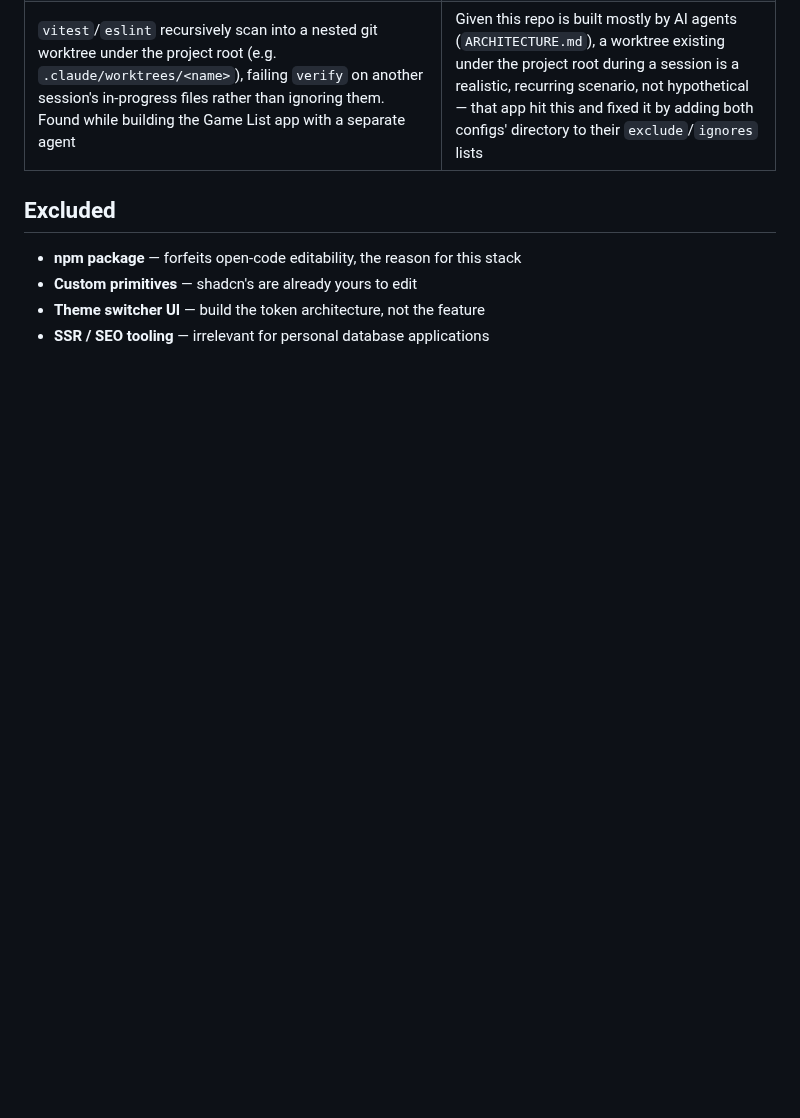
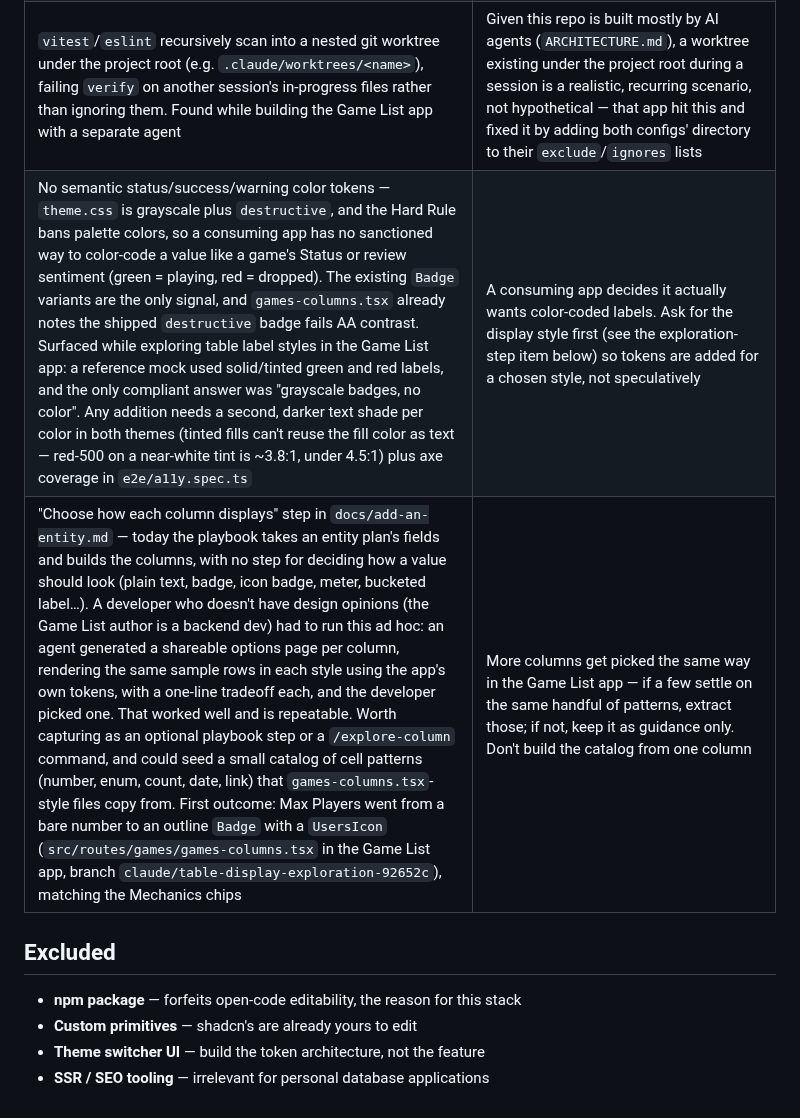
Before and after one commit to Tristan2828/ui-foundation, a Markdown page: docs/DEFERRED.md, the part around the change. GitHub-like rendering; blank space fills up the shorter version.

Commit message:
Defer: semantic status colors and a column-display exploration step
Co-Authored-By: Claude Sonnet 5 <noreply@anthropic.com>

```diff
--- a/docs/DEFERRED.md
+++ b/docs/DEFERRED.md
@@ -24,6 +24,8 @@ full rationale behind each row.
 | Zebra striping on `TableBody` — a subtle alternating row tint, scoped so the header row is never affected. Found while building the Game List app with a separate agent | Purely additive polish; validated in that app's 122-row Games table, low-risk to add whenever picked up |
 | Persistent captions above each toolbar filter in `widgets-table.tsx` — a `Select`'s own placeholder text (e.g. "Status") disappears once a value is picked, losing which filter it is. Found while building the Game List app with a separate agent | Validated fix in that app; belongs in `widgets-table.tsx` itself (not a new shared component) since every entity's toolbar is copied from that file, per `add-an-entity.md` |
 | `vitest`/`eslint` recursively scan into a nested git worktree under the project root (e.g. `.claude/worktrees/<name>`), failing `verify` on another session's in-progress files rather than ignoring them. Found while building the Game List app with a separate agent | Given this repo is built mostly by AI agents (`ARCHITECTURE.md`), a worktree existing under the project root during a session is a realistic, recurring scenario, not hypothetical — that app hit this and fixed it by adding both configs' directory to their `exclude`/`ignores` lists |
+| No semantic status/success/warning color tokens — `theme.css` is grayscale plus `destructive`, and the Hard Rule bans palette colors, so a consuming app has no sanctioned way to color-code a value like a game's Status or review sentiment (green = playing, red = dropped). The existing `Badge` variants are the only signal, and `games-columns.tsx` already notes the shipped `destructive` badge fails AA contrast. Surfaced while exploring table label styles in the Game List app: a reference mock used solid/tinted green and red labels, and the only compliant answer was "grayscale badges, no color". Any addition needs a second, darker text shade per color in both themes (tinted fills can't reuse the fill color as text — red-500 on a near-white tint is ~3.8:1, under 4.5:1) plus axe coverage in `e2e/a11y.spec.ts` | A consuming app decides it actually wants color-coded labels. Ask for the display style first (see the exploration-step item below) so tokens are added for a chosen style, not speculatively |
+| "Choose how each column displays" step in `docs/add-an-entity.md` — today the playbook takes an entity plan's fields and builds the columns, with no step for deciding how a value should look (plain text, badge, icon badge, meter, bucketed label…). A developer who doesn't have design opinions (the Game List author is a backend dev) had to run this ad hoc: an agent generated a shareable options page per column, rendering the same sample rows in each style using the app's own tokens, with a one-line tradeoff each, and the developer picked one. That worked well and is repeatable. Worth capturing as an optional playbook step or a `/explore-column` command, and could seed a small catalog of cell patterns (number, enum, count, date, link) that `games-columns.tsx`-style files copy from. First outcome: Max Players went from a bare number to an outline `Badge` with a `UsersIcon` (`src/routes/games/games-columns.tsx` in the Game List app, branch `claude/table-display-exploration-92652c`), matching the Mechanics chips | More columns get picked the same way in the Game List app — if a few settle on the same handful of patterns, extract those; if not, keep it as guidance only. Don't build the catalog from one column |
 
 ## Excluded
 
```
